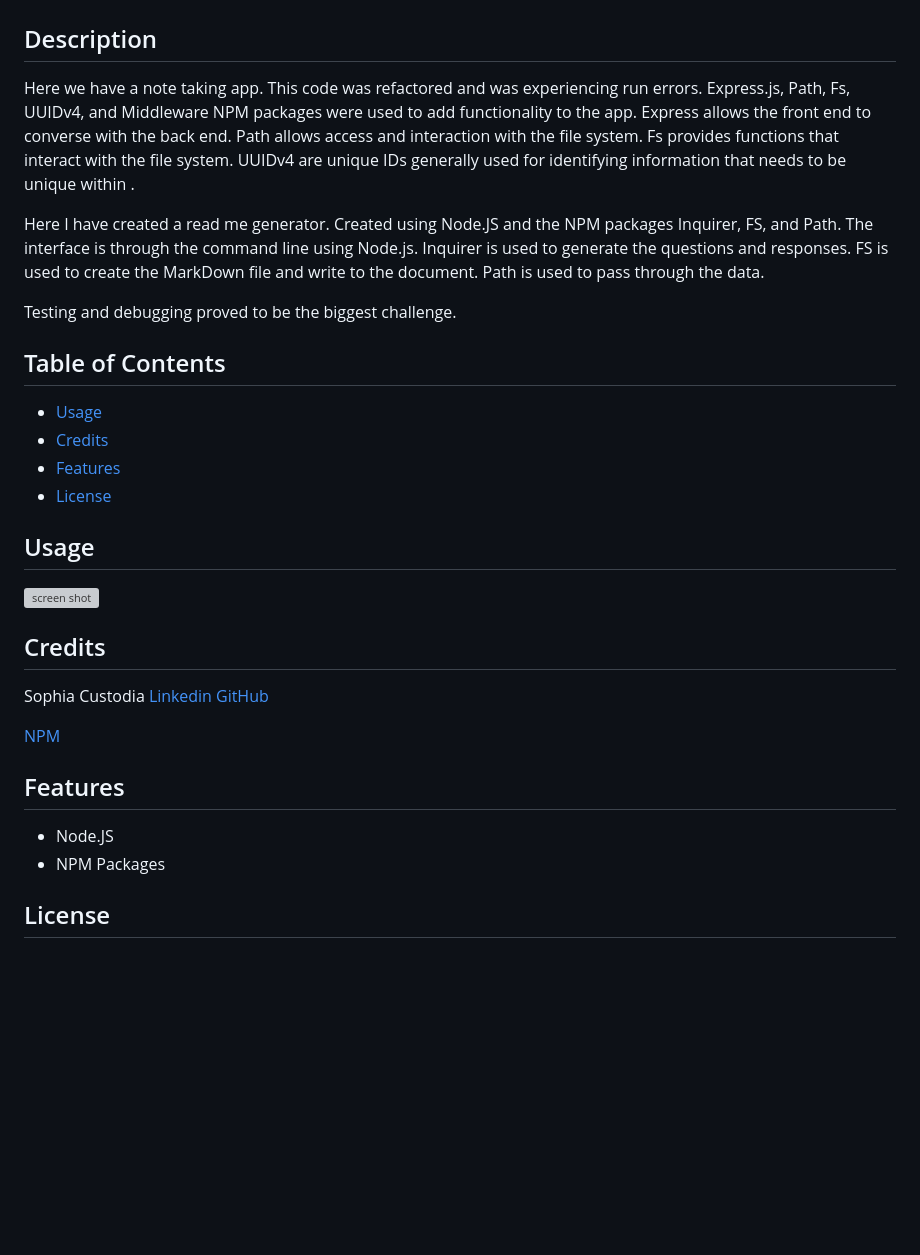
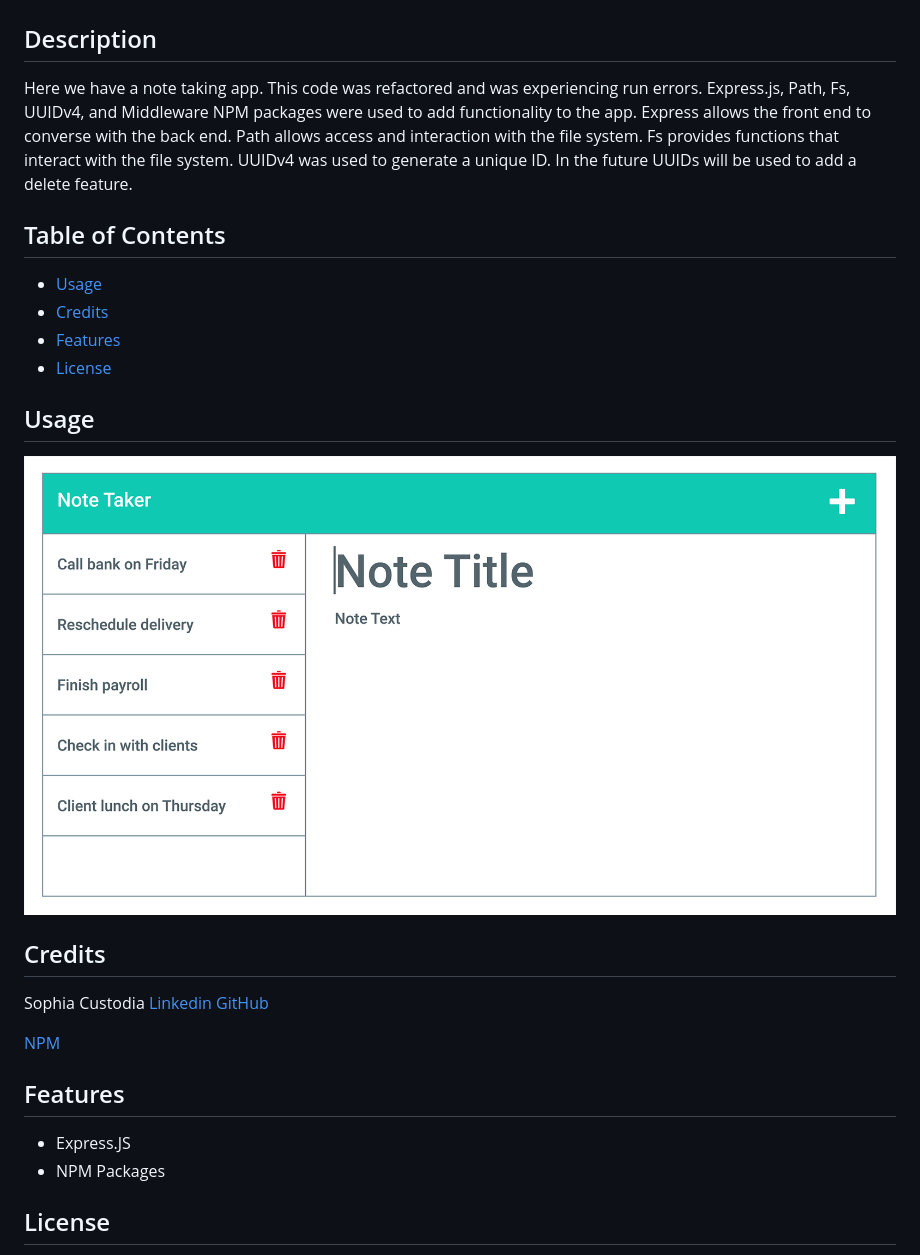
Before and after one commit to Sophtron5000/note-taker-app, a Markdown page: README.md, the part around the change. Rendered like a GitHub page; pictures changed too: 11-express-homework-demo-01.png (added); blank space fills up the shorter version; grey boxes are pictures that could not be loaded.

Commit message:
write read me

```diff
--- a/README.md
+++ b/README.md
@@ -2,11 +2,8 @@
 
 ## Description
 
-Here we have a note taking app. This code was refactored and was experiencing run errors. Express.js, Path, Fs, UUIDv4, and Middleware NPM packages were used to add functionality to the app. Express allows the front end to converse with the back end. Path allows access and interaction with the file system. Fs provides functions that interact with the file system. UUIDv4 are unique IDs generally used for identifying information that needs to be unique within .
+Here we have a note taking app. This code was refactored and was experiencing run errors. Express.js, Path, Fs, UUIDv4, and Middleware NPM packages were used to add functionality to the app. Express allows the front end to converse with the back end. Path allows access and interaction with the file system. Fs provides functions that interact with the file system. UUIDv4 was used to generate a unique ID. In the future UUIDs will be used to add a delete feature.
 
-Here I have created a read me generator. Created using Node.JS and the NPM packages Inquirer, FS, and Path. The interface is through the command line using Node.js. Inquirer is used to generate the questions and responses. FS is used to create the MarkDown file and write to the document. Path is used to pass through the data.
-
-Testing and debugging proved to be the biggest challenge.
 
 
 ## Table of Contents
@@ -20,7 +17,7 @@ Testing and debugging proved to be the biggest challenge.
 
 ## Usage
 
-![screen shot](./screenshot.PNG)
+![screen shot](./11-express-homework-demo-01.png)
 
 ## Credits
 
@@ -32,7 +29,7 @@ Sophia Custodia
 
 ## Features
 
-* Node.JS
+* Express.JS
 * NPM Packages
 
 ## License
```
Also changed, not shown: 1 other file.
